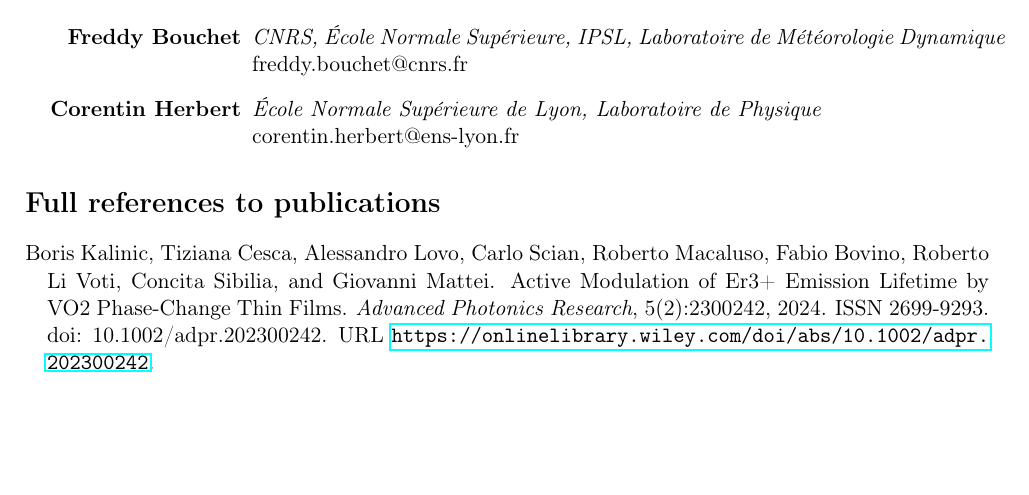
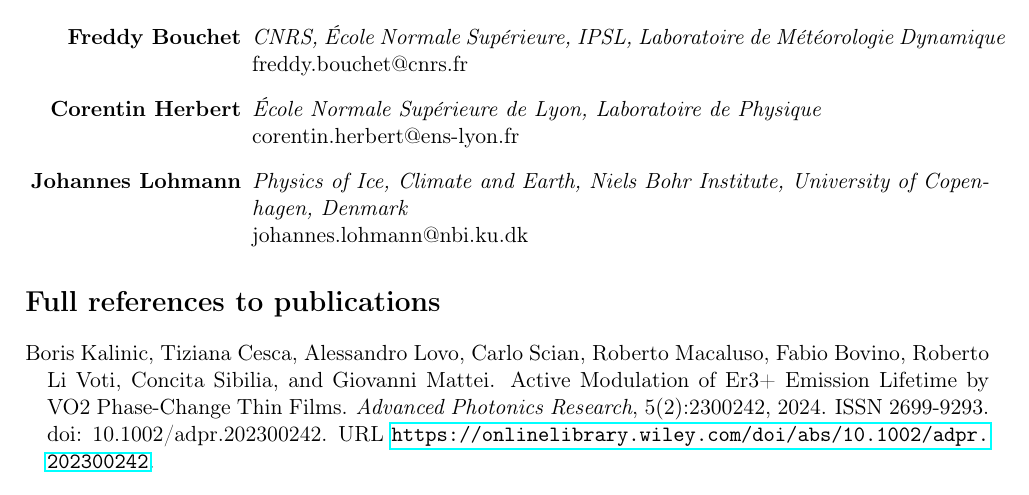
Before and after one commit to AlessandroLovo/CV, a LaTeX CV (CV.tex): part of page 3 of 3, cut so that both start at the same text, the shorter picture padded with empty space. Compiled offline with pdfLaTeX.

Commit message:
added JL as reference

```diff
--- a/CV.tex
+++ b/CV.tex
@@ -146,6 +146,10 @@
   \item[Corentin Herbert]
     \emph{\'Ecole Normale Sup\'erieure de Lyon, Laboratoire de Physique} \\
     corentin.herbert@ens-lyon.fr
+  \item[Johannes Lohmann]
+    \emph{Physics of Ice, Climate and Earth, Niels Bohr Institute,
+    University of Copenhagen, Denmark} \\
+    johannes.lohmann@nbi.ku.dk
   % \item[Marco Zanetti]
   %   % \textbf{Marco Zanetti} \\
   %   Associate professor @ \emph{Università degli Studi di Padova} (BsC thesis supervisor) \\
```
